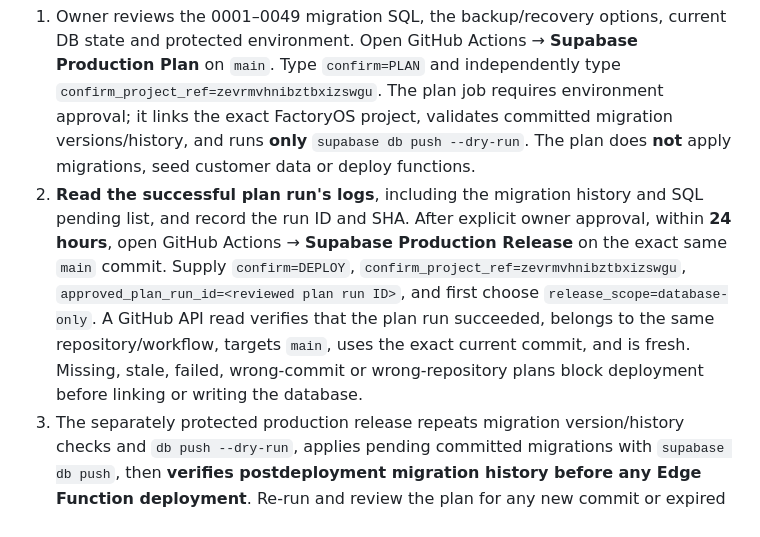
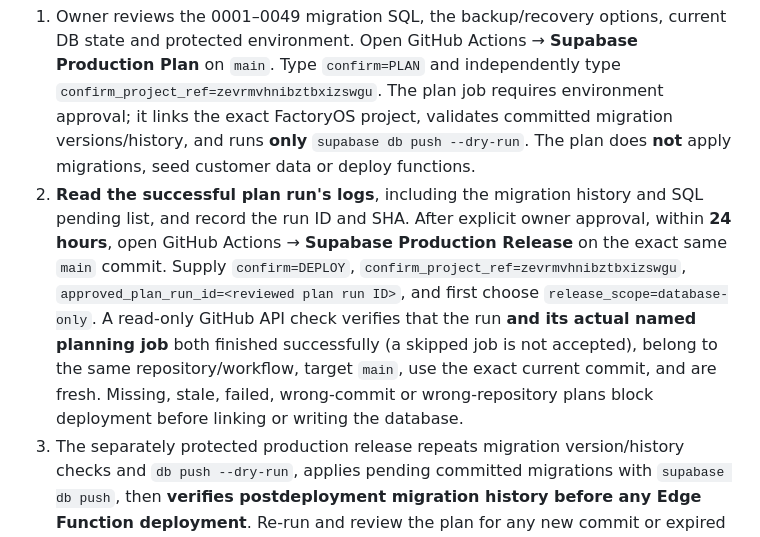
Before and after one commit to dkfutureai-alt/factory, a Markdown page: docs/FACTORYOS_STAGED_PRODUCTION_DEPLOYMENT.md, the part around the change. Drawn GitHub-style.

Commit message:
docs(release): require successful non-skipped preflight job evidence

```diff
--- a/docs/FACTORYOS_STAGED_PRODUCTION_DEPLOYMENT.md
+++ b/docs/FACTORYOS_STAGED_PRODUCTION_DEPLOYMENT.md
@@ -11,7 +11,7 @@ In GitHub repository Settings, configure **Environment** `factoryos-production`
 **Required two-step production release (from the same immutable main commit):**
 
 1. Owner reviews the 0001–0049 migration SQL, the backup/recovery options, current DB state and protected environment. Open GitHub Actions → **Supabase Production Plan** on `main`. Type `confirm=PLAN` and independently type `confirm_project_ref=zevrmvhnibztbxizswgu`. The plan job requires environment approval; it links the exact FactoryOS project, validates committed migration versions/history, and runs **only** `supabase db push --dry-run`. The plan does **not** apply migrations, seed customer data or deploy functions.
-2. **Read the successful plan run's logs**, including the migration history and SQL pending list, and record the run ID and SHA. After explicit owner approval, within **24 hours**, open GitHub Actions → **Supabase Production Release** on the exact same `main` commit. Supply `confirm=DEPLOY`, `confirm_project_ref=zevrmvhnibztbxizswgu`, `approved_plan_run_id=<reviewed plan run ID>`, and first choose `release_scope=database-only`. A GitHub API read verifies that the plan run succeeded, belongs to the same repository/workflow, targets `main`, uses the exact current commit, and is fresh. Missing, stale, failed, wrong-commit or wrong-repository plans block deployment before linking or writing the database.
+2. **Read the successful plan run's logs**, including the migration history and SQL pending list, and record the run ID and SHA. After explicit owner approval, within **24 hours**, open GitHub Actions → **Supabase Production Release** on the exact same `main` commit. Supply `confirm=DEPLOY`, `confirm_project_ref=zevrmvhnibztbxizswgu`, `approved_plan_run_id=<reviewed plan run ID>`, and first choose `release_scope=database-only`. A read-only GitHub API check verifies that the run **and its actual named planning job** both finished successfully (a skipped job is not accepted), belong to the same repository/workflow, target `main`, use the exact current commit, and are fresh. Missing, stale, failed, wrong-commit or wrong-repository plans block deployment before linking or writing the database.
 3. The separately protected production release repeats migration version/history checks and `db push --dry-run`, applies pending committed migrations with `supabase db push`, then **verifies postdeployment migration history before any Edge Function deployment**. Re-run and review the plan for any new commit or expired plan; do not reuse old run IDs.
 
 **Never run `supabase db reset` against production.** Do not use MCP `apply_migration` for the existing 0001–0049 files: it generates a different timestamp/version and risks divergent migration history. A successful dry-run is necessary but cannot prove absence of unrelated schema drift or substitute for a backup/recovery plan. Do not share GitHub tokens or Supabase credentials in issues or chat.
```
